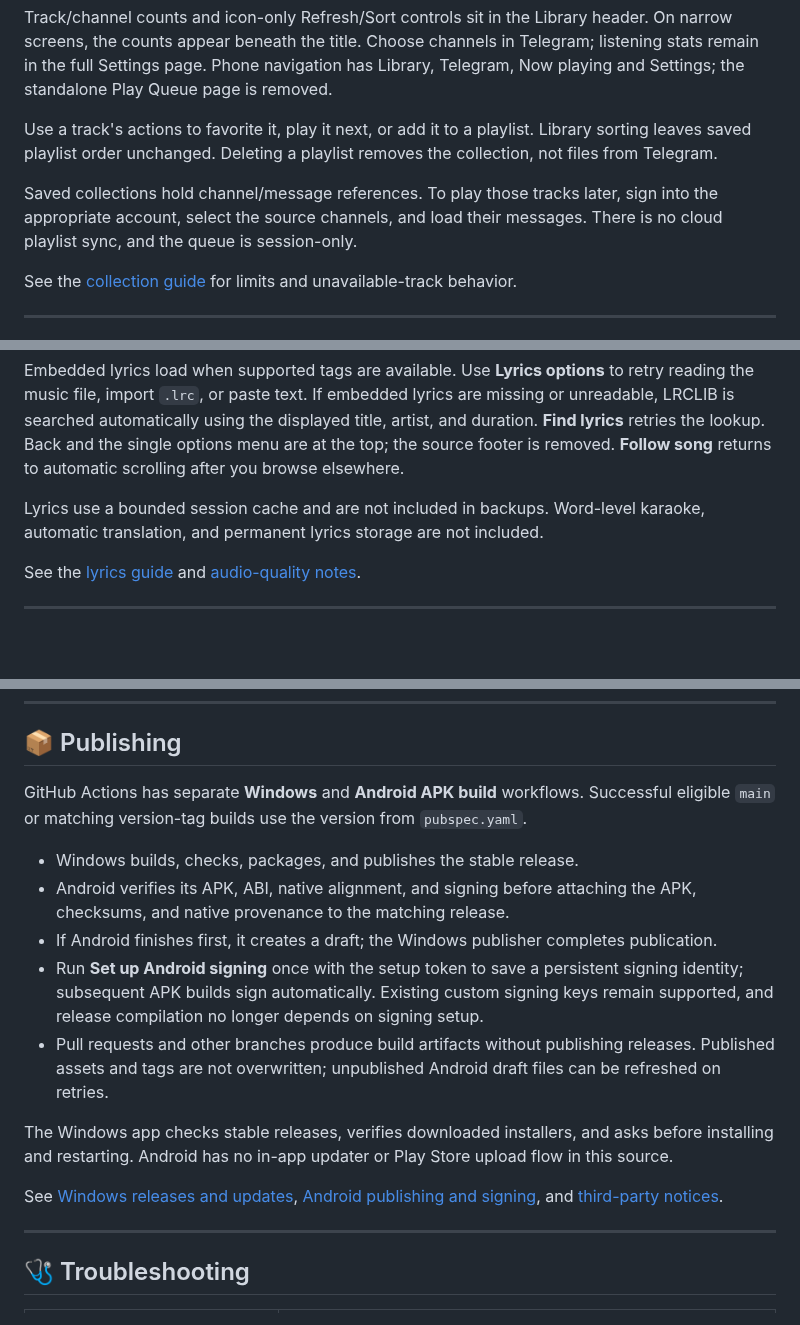
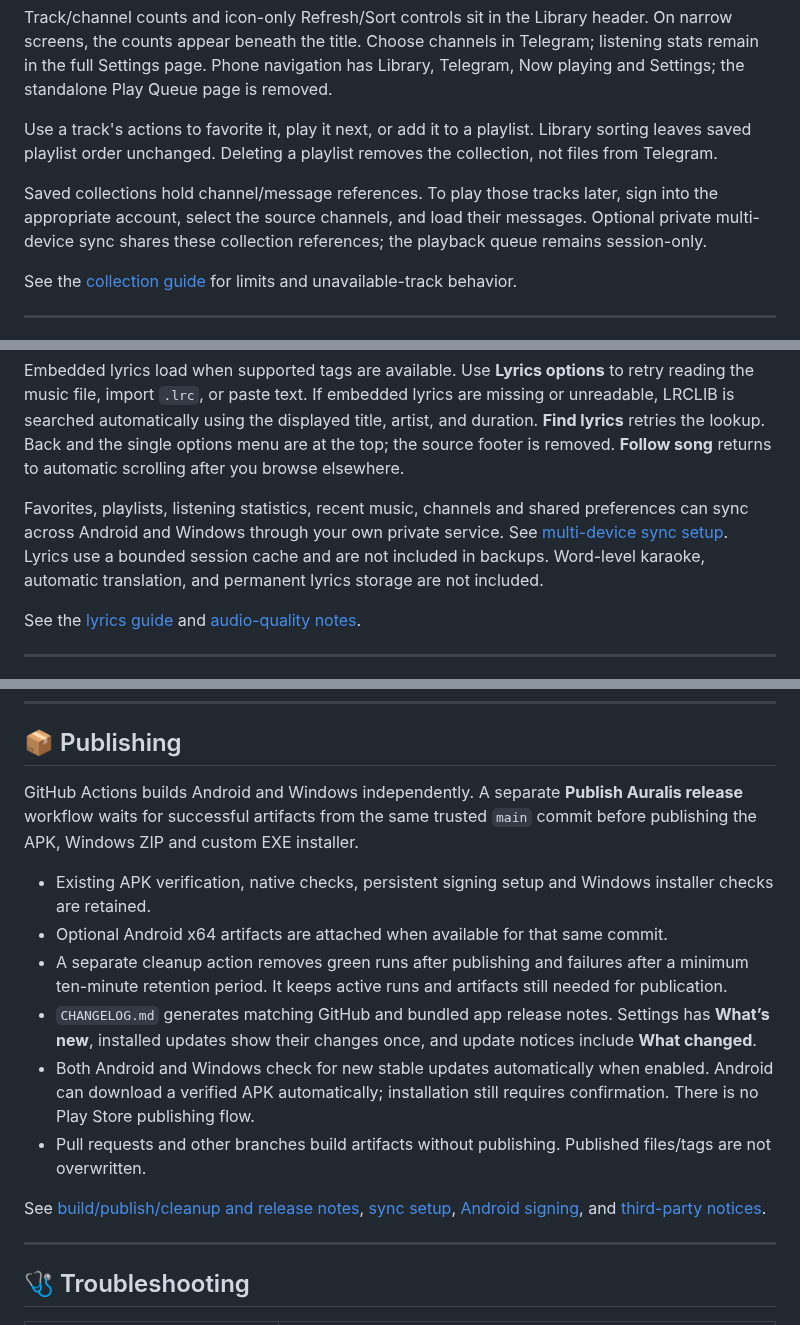
Before and after one commit to Chowdhury-Siam/Auralis, a Markdown page: README.md, 3 parts joined by grey strips. Rendered like a GitHub page; blank space fills up the shorter version.

Commit message:
Small bug fixes: README.md

```diff
--- a/README.md
+++ b/README.md
@@ -172,7 +172,7 @@ Track/channel counts and icon-only Refresh/Sort controls sit in the Library head
 
 Use a track's actions to favorite it, play it next, or add it to a playlist. Library sorting leaves saved playlist order unchanged. Deleting a playlist removes the collection, not files from Telegram.
 
-Saved collections hold channel/message references. To play those tracks later, sign into the appropriate account, select the source channels, and load their messages. There is no cloud playlist sync, and the queue is session-only.
+Saved collections hold channel/message references. To play those tracks later, sign into the appropriate account, select the source channels, and load their messages. Optional private multi-device sync shares these collection references; the playback queue remains session-only.
 
 See the [collection guide](docs/GUIDE.md#favorites-playlists-and-recent-music) for limits and unavailable-track behavior.
 
@@ -196,7 +196,7 @@ The bottom player is a rounded card with seeking and previous/play/next. Swipe i
 
 Embedded lyrics load when supported tags are available. Use **Lyrics options** to retry reading the music file, import `.lrc`, or paste text. If embedded lyrics are missing or unreadable, LRCLIB is searched automatically using the displayed title, artist, and duration. **Find lyrics** retries the lookup. Back and the single options menu are at the top; the source footer is removed. **Follow song** returns to automatic scrolling after you browse elsewhere.
 
-Lyrics use a bounded session cache and are not included in backups. Word-level karaoke, automatic translation, and permanent lyrics storage are not included.
+Favorites, playlists, listening statistics, recent music, channels and shared preferences can sync across Android and Windows through your own private service. See [multi-device sync setup](docs/SYNC.md). Lyrics use a bounded session cache and are not included in backups. Word-level karaoke, automatic translation, and permanent lyrics storage are not included.
 
 See the [lyrics guide](docs/GUIDE.md#now-playing-lyrics) and [audio-quality notes](docs/GUIDE.md#streaming-audio-quality).
 
@@ -268,17 +268,16 @@ TDLib must be built before running a native app; `flutter pub get` alone does no
 
 ## 📦 Publishing
 
-GitHub Actions has separate **Windows** and **Android APK build** workflows. Successful eligible `main` or matching version-tag builds use the version from `pubspec.yaml`.
+GitHub Actions builds Android and Windows independently. A separate **Publish Auralis release** workflow waits for successful artifacts from the same trusted `main` commit before publishing the APK, Windows ZIP and custom EXE installer.
 
-- Windows builds, checks, packages, and publishes the stable release.
-- Android verifies its APK, ABI, native alignment, and signing before attaching the APK, checksums, and native provenance to the matching release.
-- If Android finishes first, it creates a draft; the Windows publisher completes publication.
-- Run **Set up Android signing** once with the setup token to save a persistent signing identity; subsequent APK builds sign automatically. Existing custom signing keys remain supported, and release compilation no longer depends on signing setup.
-- Pull requests and other branches produce build artifacts without publishing releases. Published assets and tags are not overwritten; unpublished Android draft files can be refreshed on retries.
+- Existing APK verification, native checks, persistent signing setup and Windows installer checks are retained.
+- Optional Android x64 artifacts are attached when available for that same commit.
+- A separate cleanup action removes green runs after publishing and failures after a minimum ten-minute retention period. It keeps active runs and artifacts still needed for publication.
+- `CHANGELOG.md` generates matching GitHub and bundled app release notes. Settings has **What’s new**, installed updates show their changes once, and update notices include **What changed**.
+- Both Android and Windows check for new stable updates automatically when enabled. Android can download a verified APK automatically; installation still requires confirmation. There is no Play Store publishing flow.
+- Pull requests and other branches build artifacts without publishing. Published files/tags are not overwritten.
 
-The Windows app checks stable releases, verifies downloaded installers, and asks before installing and restarting. Android has no in-app updater or Play Store upload flow in this source.
-
-See [Windows releases and updates](docs/UPDATES.md), [Android publishing and signing](docs/ANDROID.md), and [third-party notices](THIRD_PARTY_NOTICES.md).
+See [build/publish/cleanup and release notes](docs/RELEASE_PIPELINE.md), [sync setup](docs/SYNC.md), [Android signing](docs/ANDROID.md), and [third-party notices](THIRD_PARTY_NOTICES.md).
 
 ---
 
```
Also changed, not shown: other parts of README.md (+2 -2 lines).
